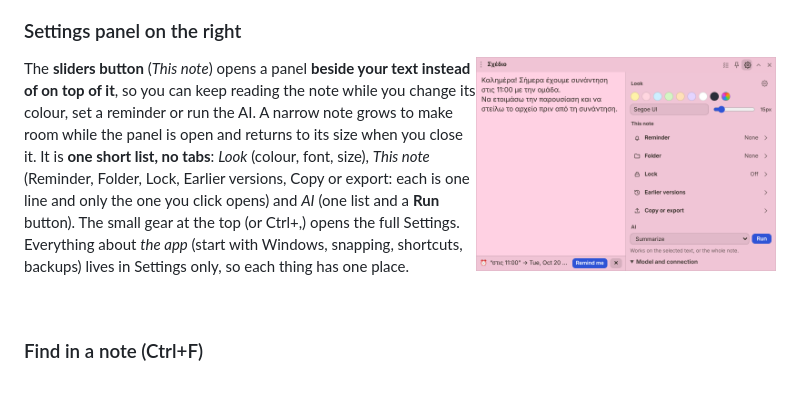
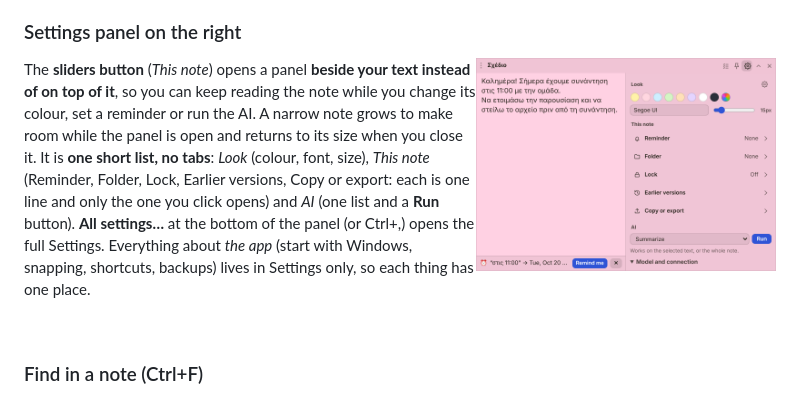
Before and after one commit to Vyto-Line/StickyPad, a Markdown page: README.md, the part around the change. GitHub-like rendering.

Commit message:
README: last gear mention
Co-Authored-By: Claude Sonnet 5.5 <noreply@anthropic.com>
Claude-Session: https://claude.ai/code/session_01QuaePSCNKfBKv36b3rMdtf

```diff
--- a/README.md
+++ b/README.md
@@ -34,7 +34,7 @@ The icons in the header, from the left: add a checklist item, pin, all notes, se
 ### Settings panel on the right
 <img align="right" width="300" src="docs/images/feature_ai.png" alt="A note with the settings panel docked on its right side">
 
-The **sliders button** (*This note*) opens a panel **beside your text instead of on top of it**, so you can keep reading the note while you change its colour, set a reminder or run the AI. A narrow note grows to make room while the panel is open and returns to its size when you close it. It is **one short list, no tabs**: *Look* (colour, font, size), *This note* (Reminder, Folder, Lock, Earlier versions, Copy or export: each is one line and only the one you click opens) and *AI* (one list and a **Run** button). The small gear at the top (or Ctrl+,) opens the full Settings. Everything about *the app* (start with Windows, snapping, shortcuts, backups) lives in Settings only, so each thing has one place.
+The **sliders button** (*This note*) opens a panel **beside your text instead of on top of it**, so you can keep reading the note while you change its colour, set a reminder or run the AI. A narrow note grows to make room while the panel is open and returns to its size when you close it. It is **one short list, no tabs**: *Look* (colour, font, size), *This note* (Reminder, Folder, Lock, Earlier versions, Copy or export: each is one line and only the one you click opens) and *AI* (one list and a **Run** button). **All settings…** at the bottom of the panel (or Ctrl+,) opens the full Settings. Everything about *the app* (start with Windows, snapping, shortcuts, backups) lives in Settings only, so each thing has one place.
 
 <br clear="right">
 
```
